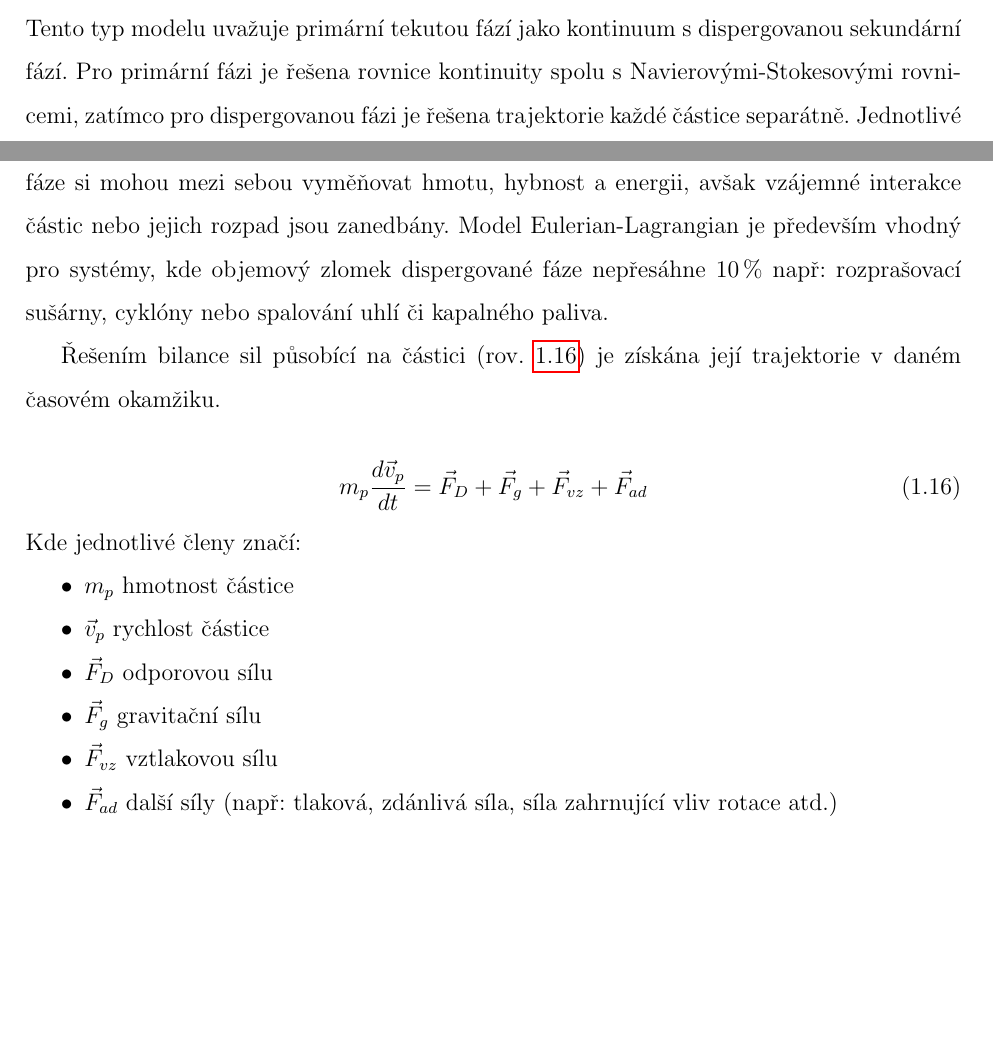
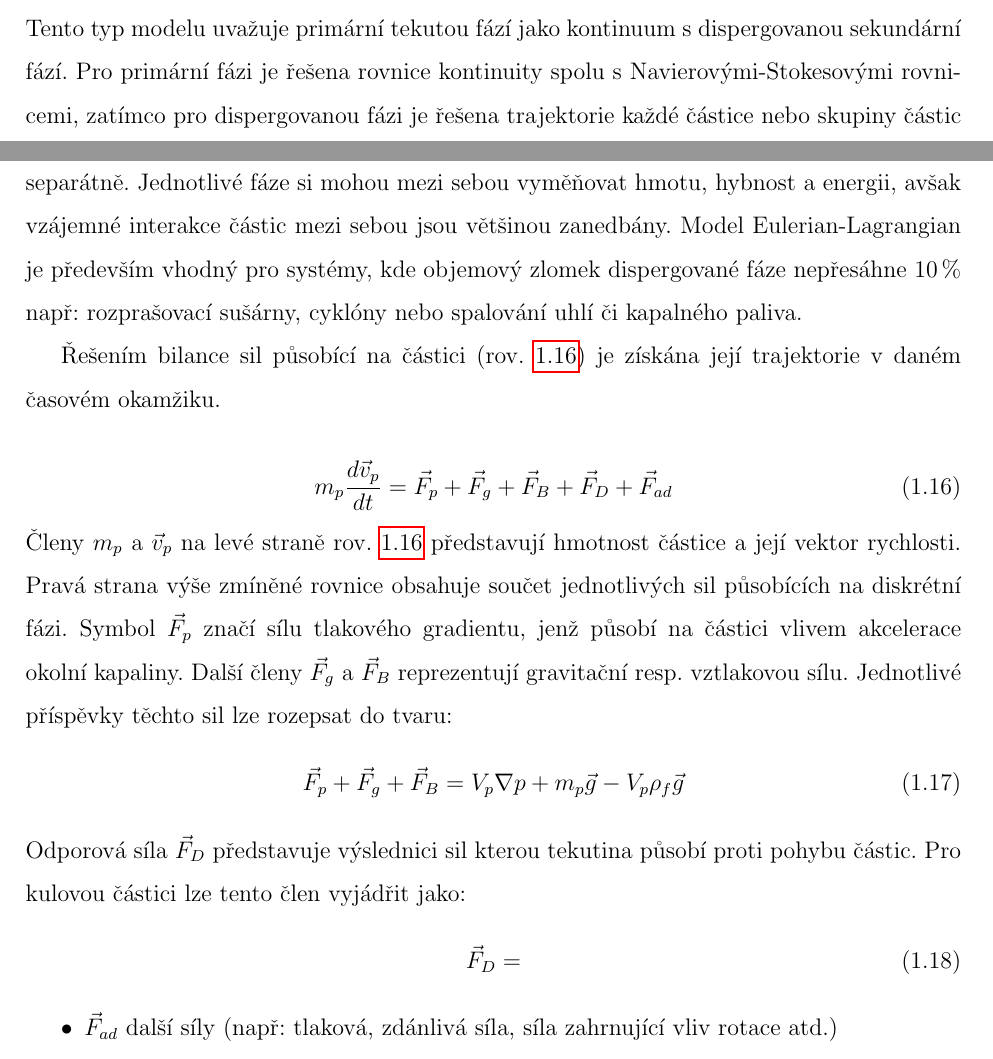
Before and after one commit to tantecky/thesis, a LaTeX thesis (anteckyt.tex, which reads theory.tex): two parts of pages 15 and 16 of 28, joined at a grey line, cut so that both start at the same text, the shorter picture padded with empty space. Compiled offline with pdfLaTeX.

Commit message:
theory-cfd

```diff
--- a/theory.tex
+++ b/theory.tex
@@ -251,23 +251,29 @@ Velké množství přírodních a průmyslových procesů je tvořeno vícefázo
 V~současnosti existuje řada matematických modelů, které popisují vícefázové proudění a lišící se výsledným způsobem použití. Následující podkapitola obsahuje přehled modelů, které se nejčastěji využívají k~simulaci suspendace v~mechanicky míchaných nádobách. Především se jedná o simulační techniky Eulerian-Lagrangian, Eulerian-Eulerian a Eulerian-Granular.
 
 \subsubsection{Model Eulerian-Lagrangian}
-Tento typ modelu uvažuje primární tekutou fází jako kontinuum s~dispergovanou sekundární fází. Pro primární fázi je řešena rovnice kontinuity spolu s~Navierovými-Stokesovými rovnicemi, zatímco pro dispergovanou fázi je řešena trajektorie každé částice separátně. Jednotlivé fáze si mohou mezi sebou vyměňovat hmotu, hybnost a energii, avšak vzájemné interakce částic nebo jejich rozpad jsou zanedbány. Model Eulerian-Lagrangian je především vhodný pro systémy, kde objemový zlomek dispergované fáze nepřesáhne \SI{10}{\percent} např: rozprašovací sušárny, cyklóny nebo spalování uhlí či kapalného paliva.
+Tento typ modelu uvažuje primární tekutou fází jako kontinuum s~dispergovanou sekundární fází. Pro primární fázi je řešena rovnice kontinuity spolu s~Navierovými-Stokesovými rovnicemi, zatímco pro dispergovanou fázi je řešena trajektorie každé částice nebo skupiny částic separátně. Jednotlivé fáze si mohou mezi sebou vyměňovat hmotu, hybnost a energii, avšak vzájemné interakce částic mezi sebou jsou většinou zanedbány. Model Eulerian-Lagrangian je především vhodný pro systémy, kde objemový zlomek dispergované fáze nepřesáhne \SI{10}{\percent} např: rozprašovací sušárny, cyklóny nebo spalování uhlí či kapalného paliva.
 
 Řešením bilance sil působící na částici (rov. \ref{eq:dpm}) je získána její trajektorie v~daném časovém okamžiku.
 
 \begin{equation}
-	m_{p}\frac{d\vec{v}_{p}}{dt} = \vec{F}_{D} + \vec{F}_{g} + \vec{F}_{vz} + \vec{F}_{ad}
+	m_{p}\frac{d\vec{v}_{p}}{dt} = \vec{F}_{p} + \vec{F}_{g} + \vec{F}_{B} + \vec{F}_{D} + \vec{F}_{ad}
 	\label{eq:dpm}
 \end{equation}
 
-\noindent Kde jednotlivé členy značí:
+\noindent Členy $m_{p}$ a $\vec{v}_{p}$ na levé straně rov. \ref{eq:dpm} představují hmotnost částice a její vektor rychlosti. Pravá strana výše zmíněné rovnice obsahuje součet jednotlivých sil působících na diskrétní fázi. Symbol $\vec{F}_{p}$ značí sílu tlakového gradientu, jenž působí na částici vlivem akcelerace okolní kapaliny. Další členy $\vec{F}_{g}$ a $\vec{F}_{B}$ reprezentují gravitační resp. vztlakovou sílu. Jednotlivé příspěvky těchto sil lze rozepsat do tvaru:
+\begin{equation}
+	\vec{F}_{p} + \vec{F}_{g} + \vec{F}_{B} = V_{p} \nabla p + m_{p} \vec{g} -  V_{p} \rho_{f} \vec{g}
+	\label{eq:force3}
+\end{equation}
+\noindent Odporová síla $\vec{F}_{D}$ představuje výslednici sil kterou tekutina působí proti pohybu částic. Pro kulovou částici lze tento člen vyjádřit jako:
+\begin{equation}
+	\vec{F}_{D} =
+	\label{eq:fd}
+\end{equation}
+
+
 
 \begin{itemize}[itemsep=0pt,parsep=0pt,partopsep=0pt,topsep=0pt]
-  \item $m_{p}$ hmotnost částice
-  \item $\vec{v}_{p}$ rychlost částice
-  \item $\vec{F}_{D}$ odporovou sílu
-  \item $\vec{F}_{g}$ gravitační sílu
-  \item $\vec{F}_{vz}$ vztlakovou sílu
   \item $\vec{F}_{ad}$ další síly (např: tlaková, zdánlivá síla, síla zahrnující vliv rotace atd.)
 \end{itemize}
 
```
